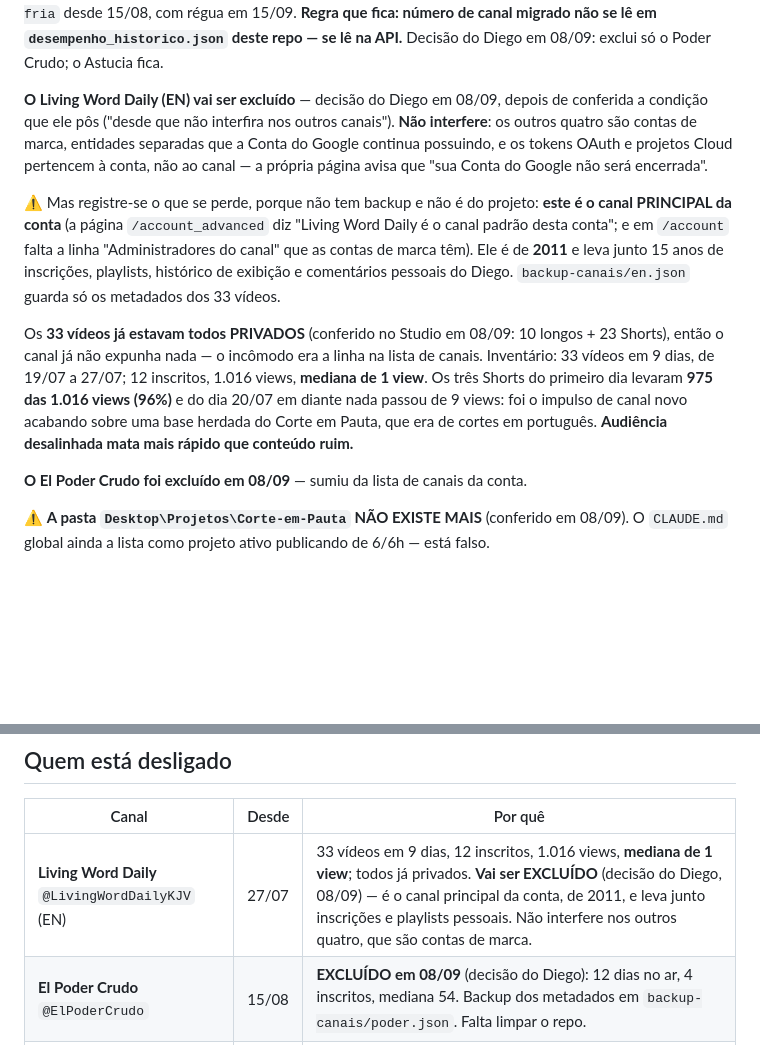
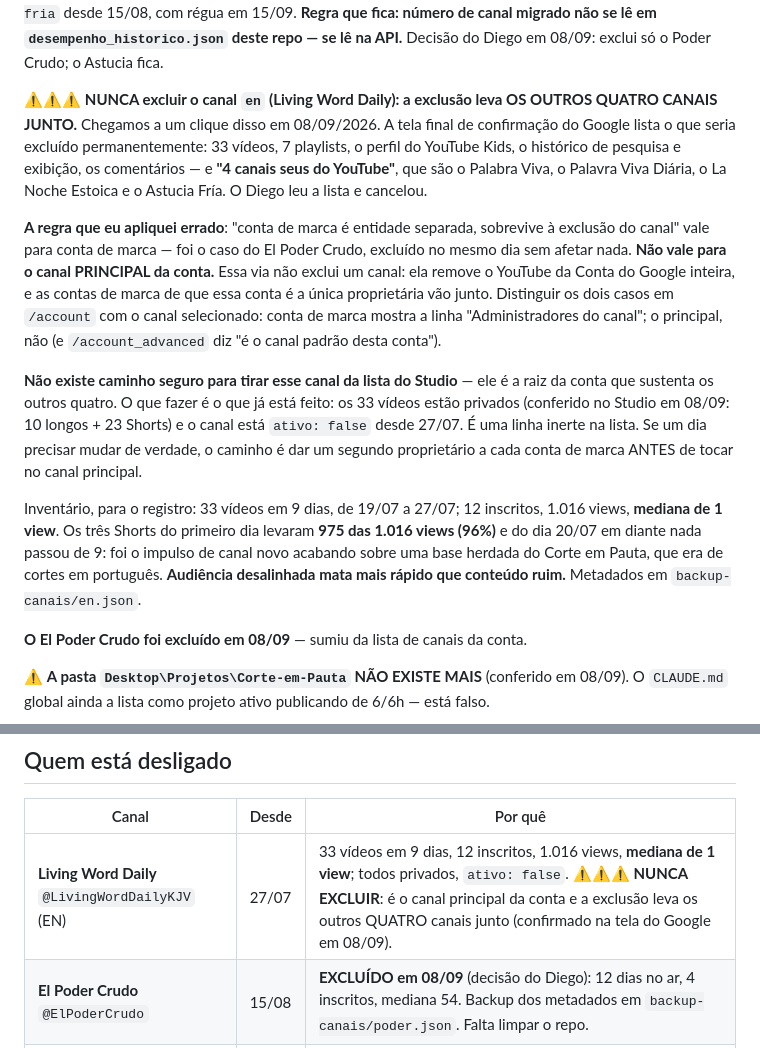
Before and after one commit to diegohenriquemoraes-eng/palavra-viva-3x, a Markdown page: CANAIS.md, 2 parts joined by grey strips. Drawn GitHub-style; blank space fills up the shorter version.

Commit message:
NUNCA excluir o canal en: a exclusao leva os outros 4 canais junto (08/09)
Chegamos a um clique disso. A tela final de confirmacao do Google lista,
entre o que seria excluido permanentemente: 33 videos, 7 playlists, o perfil
do YouTube Kids, o historico de pesquisa e exibicao, os comentarios — e
"4 canais seus do YouTube", que sao o Palabra Viva, o Palavra Viva Diaria,
o La Noche Estoica e o Astucia Fria. O Diego leu a lista e cancelou.

O erro foi meu e esta registrado como tal: apliquei ao canal PRINCIPAL da
conta a regra que vale para conta de marca. Excluir conta de marca afeta so
ela — foi o El Poder Crudo, excluido no mesmo dia sem consequencia. A via do
canal principal nao exclui um canal: remove o YouTube da Conta do Google
inteira, e as contas de marca de que ela e unica proprietaria vao junto.

Como distinguir, em /account com o canal selecionado: conta de marca mostra
a linha "Administradores do canal", o principal nao (e /account_advanced diz
"e o canal padrao desta conta").

Nao ha caminho seguro para tirar o en da lista do Studio. Fica como esta:
ativo false, 33 videos privados, uma linha inerte.

Co-Authored-By: Claude Opus 5 <noreply@anthropic.com>

```diff
--- a/CANAIS.md
+++ b/CANAIS.md
@@ -32,25 +32,31 @@ ele roda pelo motor do `psicologia-fria` desde 15/08, com régua em 15/09. **Reg
 de canal migrado não se lê em `desempenho_historico.json` deste repo — se lê na API.** Decisão do
 Diego em 08/09: exclui só o Poder Crudo; o Astucia fica.
 
-**O Living Word Daily (EN) vai ser excluído** — decisão do Diego em 08/09, depois de conferida a
-condição que ele pôs ("desde que não interfira nos outros canais"). **Não interfere**: os outros
-quatro são contas de marca, entidades separadas que a Conta do Google continua possuindo, e os
-tokens OAuth e projetos Cloud pertencem à conta, não ao canal — a própria página avisa que "sua
-Conta do Google não será encerrada".
+⚠⚠⚠ **NUNCA excluir o canal `en` (Living Word Daily): a exclusão leva OS OUTROS QUATRO CANAIS
+JUNTO.** Chegamos a um clique disso em 08/09/2026. A tela final de confirmação do Google lista o
+que seria excluído permanentemente: 33 vídeos, 7 playlists, o perfil do YouTube Kids, o histórico
+de pesquisa e exibição, os comentários — e **"4 canais seus do YouTube"**, que são o Palabra Viva,
+o Palavra Viva Diária, o La Noche Estoica e o Astucia Fría. O Diego leu a lista e cancelou.
 
-⚠ Mas registre-se o que se perde, porque não tem backup e não é do projeto: **este é o canal
-PRINCIPAL da conta** (a página `/account_advanced` diz "Living Word Daily é o canal padrão desta
-conta"; e em `/account` falta a linha "Administradores do canal" que as contas de marca têm).
-Ele é de **2011** e leva junto 15 anos de inscrições, playlists, histórico de exibição e
-comentários pessoais do Diego. `backup-canais/en.json` guarda só os metadados dos 33 vídeos.
+**A regra que eu apliquei errado**: "conta de marca é entidade separada, sobrevive à exclusão do
+canal" vale para conta de marca — foi o caso do El Poder Crudo, excluído no mesmo dia sem afetar
+nada. **Não vale para o canal PRINCIPAL da conta.** Essa via não exclui um canal: ela remove o
+YouTube da Conta do Google inteira, e as contas de marca de que essa conta é a única proprietária
+vão junto. Distinguir os dois casos em `/account` com o canal selecionado: conta de marca mostra
+a linha "Administradores do canal"; o principal, não (e `/account_advanced` diz "é o canal padrão
+desta conta").
 
-Os **33 vídeos já estavam todos PRIVADOS** (conferido no Studio em 08/09: 10 longos + 23 Shorts),
-então o canal já não expunha nada — o incômodo era a linha na lista de canais.
-Inventário: 33 vídeos em 9 dias, de 19/07 a 27/07; 12 inscritos, 1.016 views, **mediana de 1
-view**. Os três Shorts do primeiro dia levaram **975 das 1.016 views (96%)** e do dia 20/07 em
-diante nada passou de 9 views: foi o impulso de canal novo acabando sobre uma base herdada do
-Corte em Pauta, que era de cortes em português. **Audiência desalinhada mata mais rápido que
-conteúdo ruim.**
+**Não existe caminho seguro para tirar esse canal da lista do Studio** — ele é a raiz da conta que
+sustenta os outros quatro. O que fazer é o que já está feito: os 33 vídeos estão privados
+(conferido no Studio em 08/09: 10 longos + 23 Shorts) e o canal está `ativo: false` desde 27/07.
+É uma linha inerte na lista. Se um dia precisar mudar de verdade, o caminho é dar um segundo
+proprietário a cada conta de marca ANTES de tocar no canal principal.
+
+Inventário, para o registro: 33 vídeos em 9 dias, de 19/07 a 27/07; 12 inscritos, 1.016 views,
+**mediana de 1 view**. Os três Shorts do primeiro dia levaram **975 das 1.016 views (96%)** e do
+dia 20/07 em diante nada passou de 9: foi o impulso de canal novo acabando sobre uma base herdada
+do Corte em Pauta, que era de cortes em português. **Audiência desalinhada mata mais rápido que
+conteúdo ruim.** Metadados em `backup-canais/en.json`.
 
 **O El Poder Crudo foi excluído em 08/09** — sumiu da lista de canais da conta.
 
@@ -119,7 +125,7 @@ agenda, orçamento de cota, coerência da config e integridade dos poços.
 
 | Canal | Desde | Por quê |
 |---|---|---|
-| **Living Word Daily** `@LivingWordDailyKJV` (EN) | 27/07 | 33 vídeos em 9 dias, 12 inscritos, 1.016 views, **mediana de 1 view**; todos já privados. **Vai ser EXCLUÍDO** (decisão do Diego, 08/09) — é o canal principal da conta, de 2011, e leva junto inscrições e playlists pessoais. Não interfere nos outros quatro, que são contas de marca. |
+| **Living Word Daily** `@LivingWordDailyKJV` (EN) | 27/07 | 33 vídeos em 9 dias, 12 inscritos, 1.016 views, **mediana de 1 view**; todos privados, `ativo: false`. ⚠⚠⚠ **NUNCA EXCLUIR**: é o canal principal da conta e a exclusão leva os outros QUATRO canais junto (confirmado na tela do Google em 08/09). |
 | **El Poder Crudo** `@ElPoderCrudo` | 15/08 | **EXCLUÍDO em 08/09** (decisão do Diego): 12 dias no ar, 4 inscritos, mediana 54. Backup dos metadados em `backup-canais/poder.json`. Falta limpar o repo. |
 | **Corte em Pauta** (cortes do Flow) | 18/07 | Encerrado. O canal virou o Living Word Daily; **a pasta foi excluída** (conferido em 08/09) e as credenciais seguem só como os secrets `YT_*_EN`. |
 | **Palabra-Viva** (repo antigo) | 19/07 | Aposentado. O canal é abastecido pelo 3x; a pasta guarda as credenciais `YT_*_ES`. |
```
Also changed, not shown: CLAUDE.md (+12 -11 lines).
